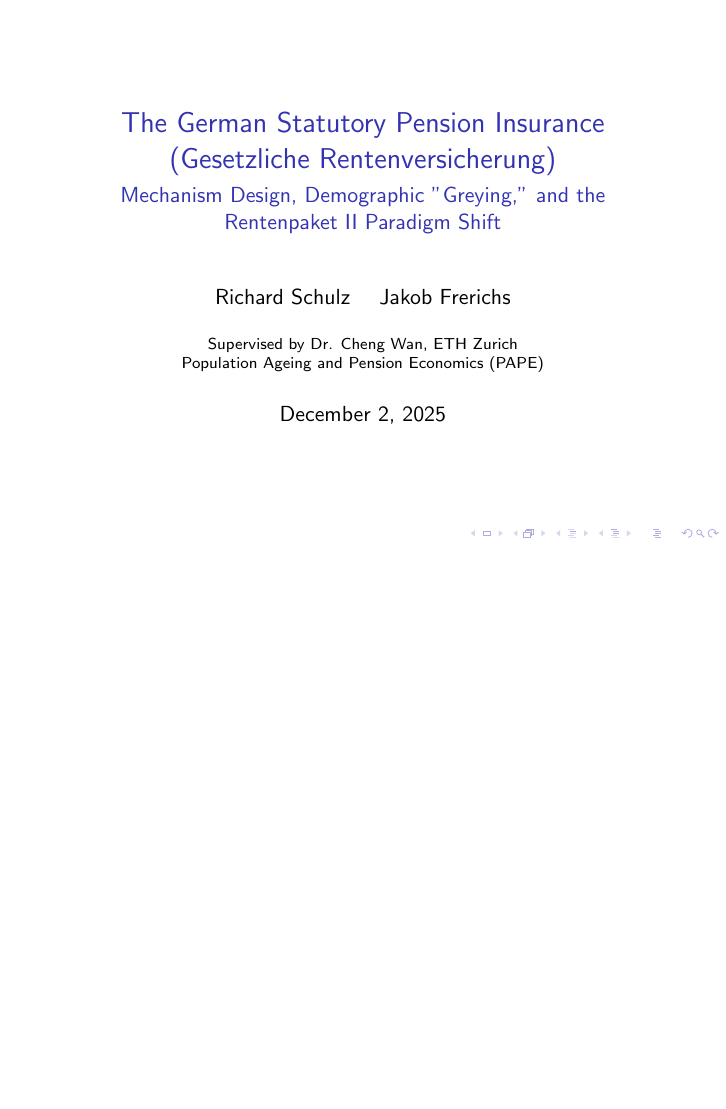
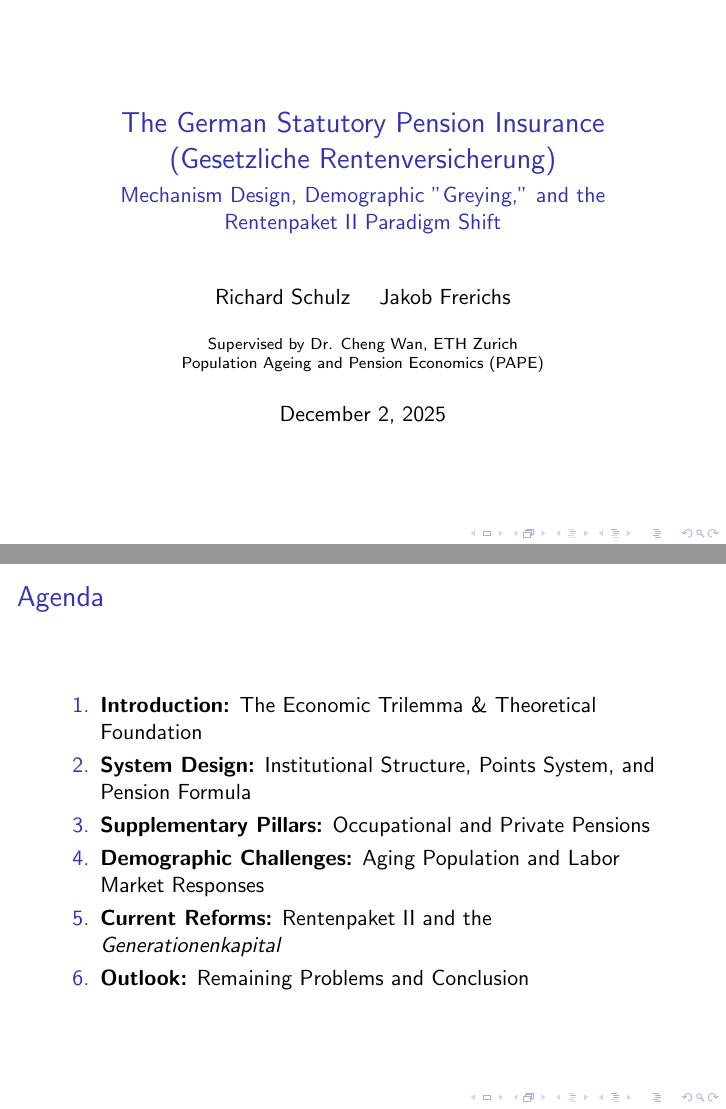
Before and after one commit to RichSchulz/population-aging, LaTeX slides (slides.tex): page 1 of 17 before the commit and pages 1 and 2 of 18 after it, the two joined at a grey line, the shorter picture padded with empty space. Compiled offline with pdfLaTeX.

Commit message:
add agenda

```diff
--- a/slides.tex
+++ b/slides.tex
@@ -16,6 +16,18 @@
 \begin{frame}
   \titlepage
 \end{frame}
+
+\begin{frame}{Agenda}
+  \begin{enumerate}
+    \item \textbf{Introduction:} The Economic Trilemma \& Theoretical Foundation
+    \item \textbf{System Design:} Institutional Structure, Points System, and Pension Formula
+    \item \textbf{Supplementary Pillars:} Occupational and Private Pensions
+    \item \textbf{Demographic Challenges:} Aging Population and Labor Market Responses
+    \item \textbf{Current Reforms:} Rentenpaket II and the \textit{Generationenkapital}
+    \item \textbf{Outlook:} Remaining Problems and Conclusion
+  \end{enumerate}
+\end{frame}
+
 \begin{frame}{The Economic Trilemma \& Mackenroth's Theorem}
   \textbf{The Fundamental Constraint:} The "Pension Trilemma."
   \begin{itemize}
```
Also changed, not shown: slides.pdf, 2 other files.
